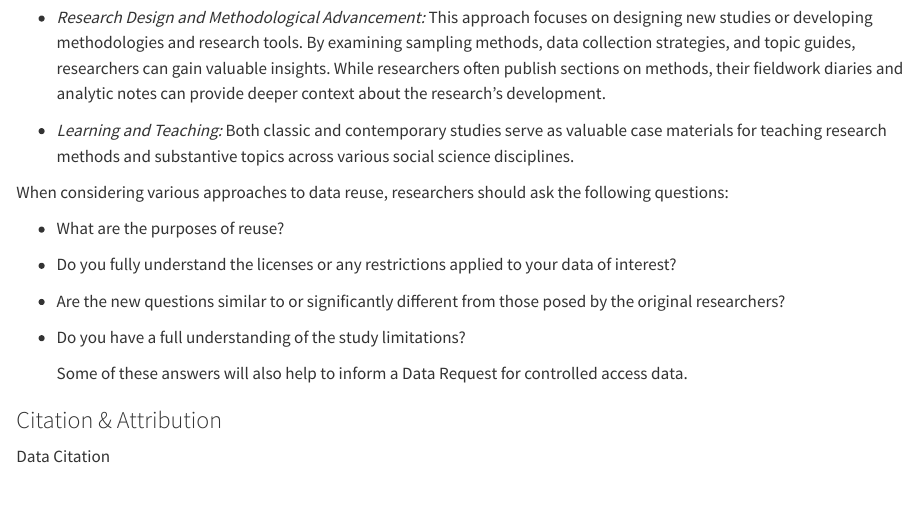
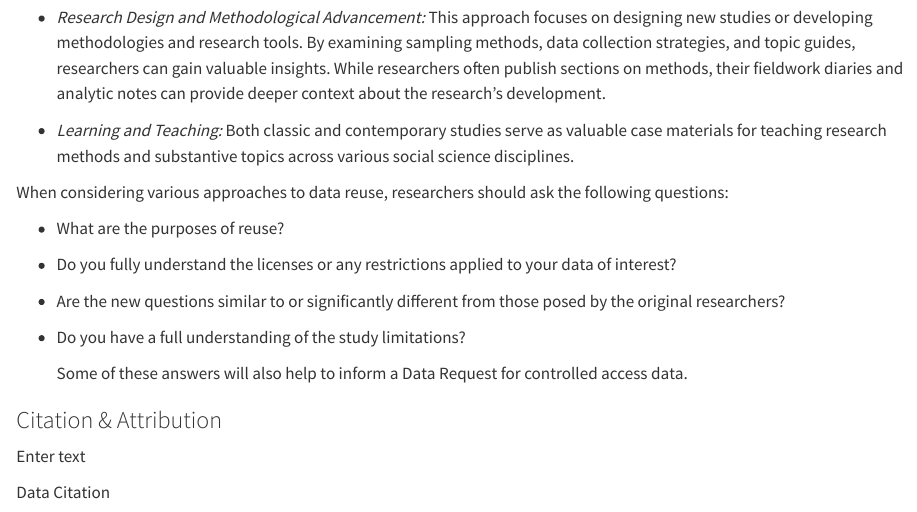
Before and after one commit to rcurty/qualdata-training, a Quarto document (11_reusing.qmd): the page in a window 1100 px wide, from 1100 px down. Rendered offline with R 4.5, knitr and Pandoc in place of Quarto, with nearby package versions.

Commit message:
wordsmithing

```diff
--- a/11_reusing.qmd
+++ b/11_reusing.qmd
@@ -36,6 +36,8 @@ When considering various approaches to data reuse, researchers should ask the fo
 
 ### Citation & Attribution
 
+Enter text
+
 Data Citation
 
 \<iframe width="25%" height="450" src="<iframe width="25%" height="450" src="https://rcd.ucsb.edu/sites/default/files/2023-03/dls_n2_datacitation_navy_1.pdf"> </iframe>"
```
